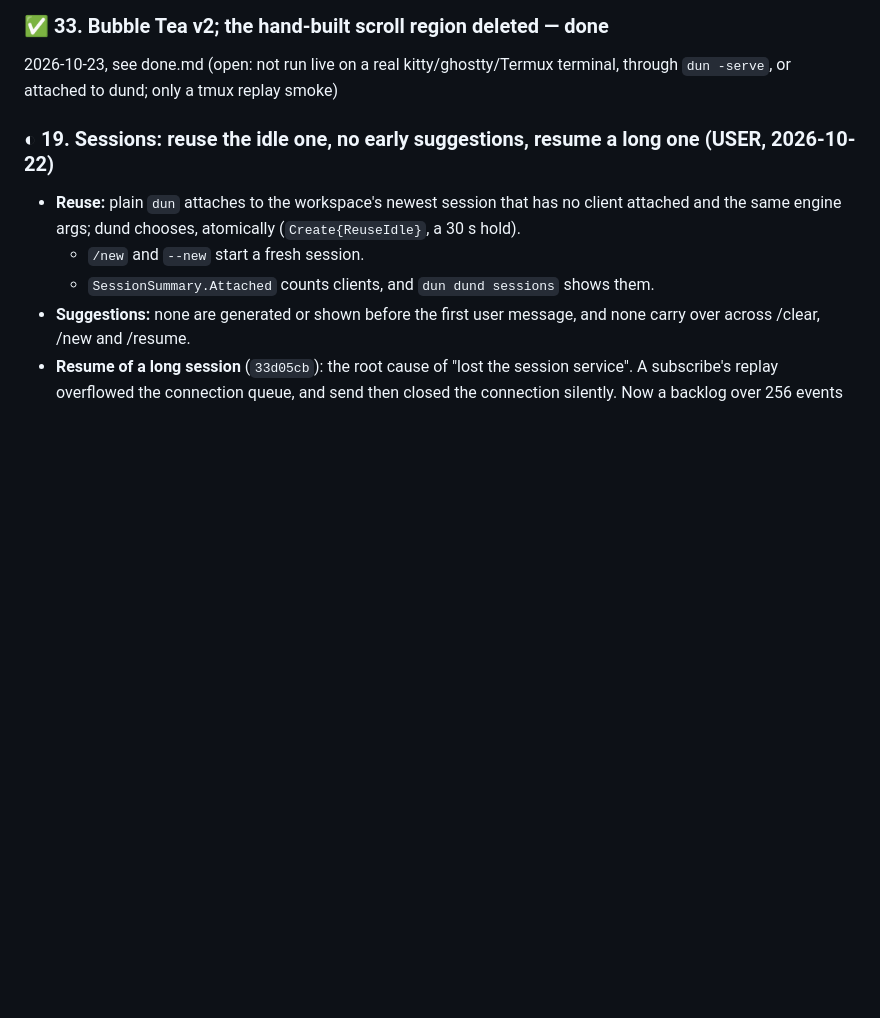
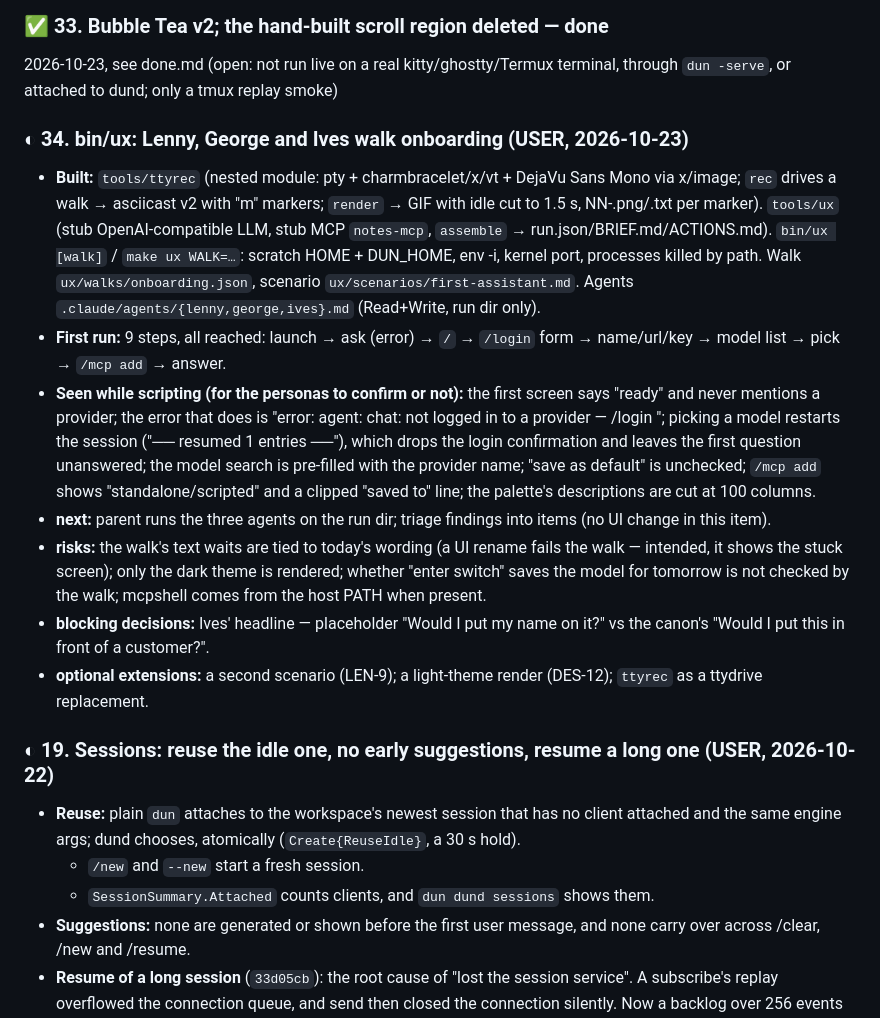
Before and after one commit to IodeSystems/dun, a Markdown page: plan/plan.md, the part around the change. Rendered like a GitHub page; blank space fills up the shorter version.

Commit message:
docs(plan): item 34 — bin/ux onboarding walk
Co-Authored-By: Claude Opus 5.5 <noreply@anthropic.com>
Claude-Session: https://claude.ai/code/session_01MutRPnVCmwTJ6s736xRBXD

```diff
--- a/plan/plan.md
+++ b/plan/plan.md
@@ -187,6 +187,37 @@ mechanism replaced in 33)
 2026-10-23, see done.md (open: not run live on a real kitty/ghostty/Termux
 terminal, through `dun -serve`, or attached to dund; only a tmux replay
 smoke)
+
+### ◐ 34. bin/ux: Lenny, George and Ives walk onboarding (USER, 2026-10-23)
+
+- **Built:** `tools/ttyrec` (nested module: pty + charmbracelet/x/vt +
+  DejaVu Sans Mono via x/image; `rec` drives a walk → asciicast v2 with "m"
+  markers; `render` → GIF with idle cut to 1.5 s, NN-<id>.png/.txt per marker).
+  `tools/ux` (stub OpenAI-compatible LLM, stub MCP `notes-mcp`, `assemble` →
+  run.json/BRIEF.md/ACTIONS.md). `bin/ux [walk]` / `make ux WALK=…`: scratch
+  HOME + DUN_HOME, env -i, kernel port, processes killed by path. Walk
+  `ux/walks/onboarding.json`, scenario `ux/scenarios/first-assistant.md`.
+  Agents `.claude/agents/{lenny,george,ives}.md` (Read+Write, run dir only).
+- **First run:** 9 steps, all reached: launch → ask (error) → `/` → `/login`
+  form → name/url/key → model list → pick → `/mcp add` → answer.
+- **Seen while scripting (for the personas to confirm or not):** the first
+  screen says "ready" and never mentions a provider; the error that does is
+  "error: agent: chat: not logged in to a provider — /login <name>"; picking a
+  model restarts the session ("── resumed 1 entries ──"), which drops the
+  login confirmation and leaves the first question unanswered; the model
+  search is pre-filled with the provider name; "save as default" is unchecked;
+  `/mcp add` shows "standalone/scripted" and a clipped "saved to" line; the
+  palette's descriptions are cut at 100 columns.
+- **next:** parent runs the three agents on the run dir; triage findings into
+  items (no UI change in this item).
+- **risks:** the walk's text waits are tied to today's wording (a UI rename
+  fails the walk — intended, it shows the stuck screen); only the dark theme
+  is rendered; whether "enter switch" saves the model for tomorrow is not
+  checked by the walk; mcpshell comes from the host PATH when present.
+- **blocking decisions:** Ives' headline — placeholder "Would I put my name
+  on it?" vs the canon's "Would I put this in front of a customer?".
+- **optional extensions:** a second scenario (LEN-9); a light-theme render
+  (DES-12); `ttyrec` as a ttydrive replacement.
 
 ### ◐ 19. Sessions: reuse the idle one, no early suggestions, resume a long one (USER, 2026-10-22)
 
```
